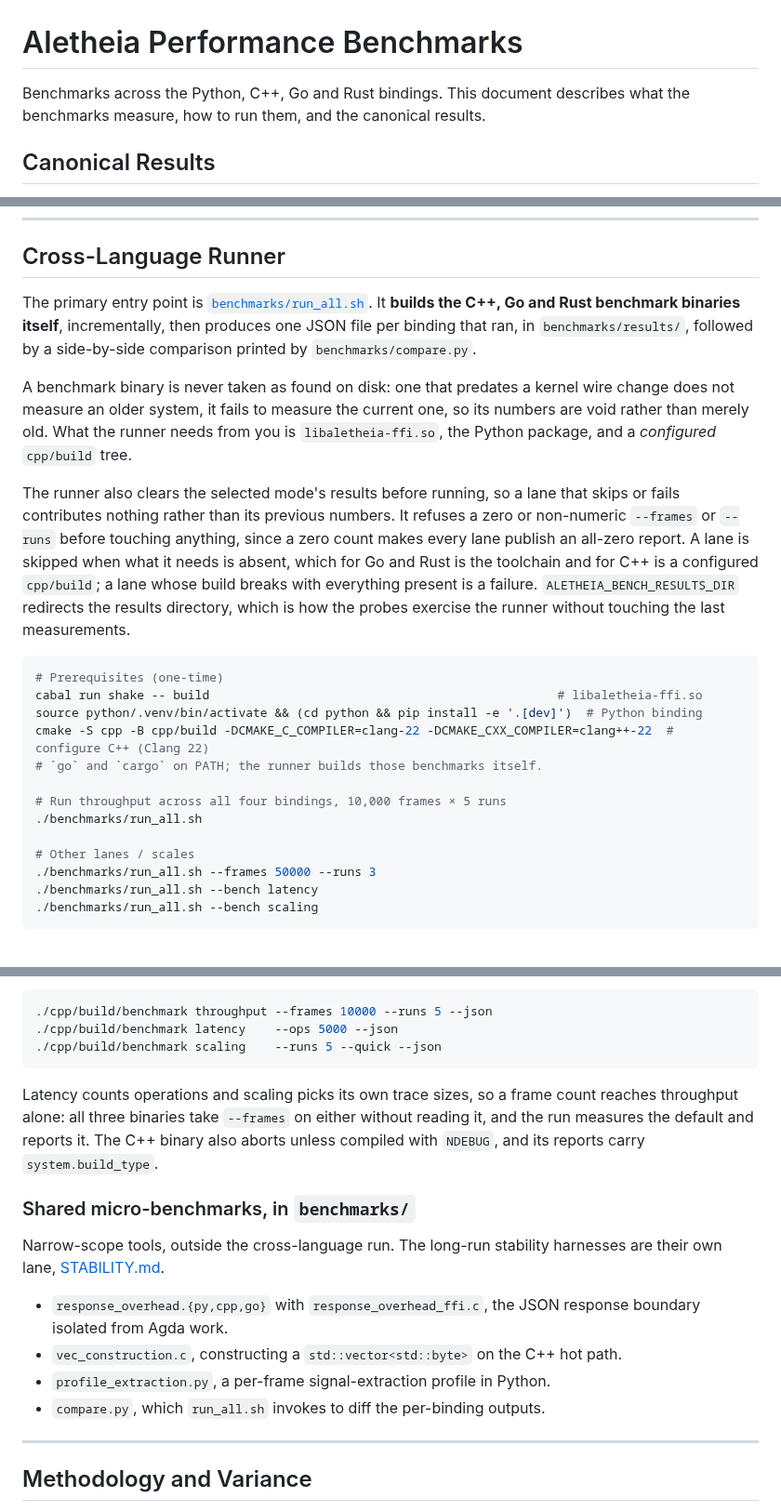
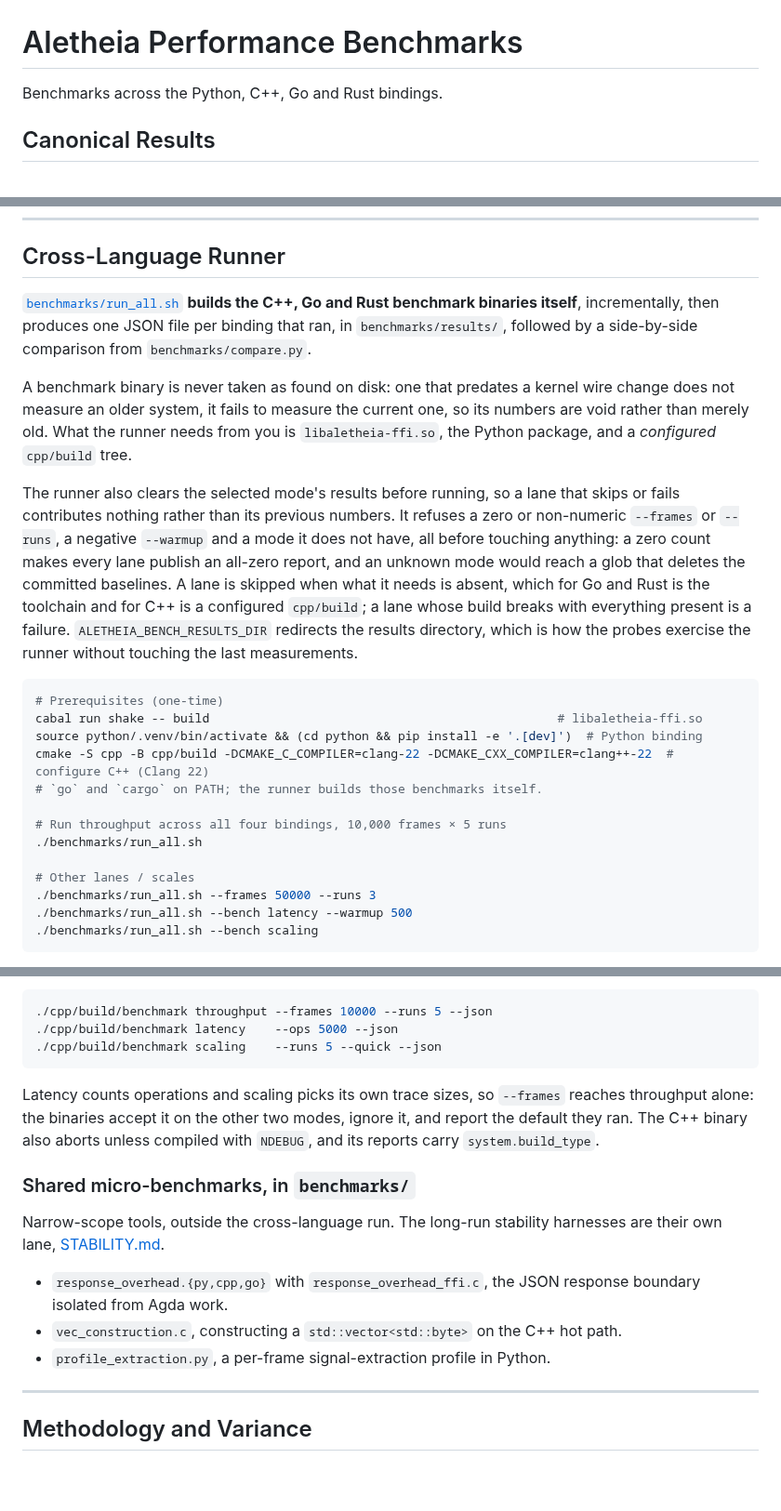
Before and after one commit to Jaetan/aletheia, a Markdown page: docs/development/BENCHMARKS.md, 3 parts joined by grey strips. Shown at 93% size. GitHub-like rendering; blank space fills up the shorter version.

Commit message:
docs(bench): the runner's warmup flag is documented, and four passages that earned nothing are cut
The runner grew a third flag and the document did not say so: a reader
sizing a latency run could not learn that the warmup is 500 iterations by
default, that the flag exists, or that a negative value is refused. The
latency example now passes it, and the refusal sentence names it beside
the two counts it already named.

Four passages go, none of them carrying a decision, a measurement or a
refusal:

- the lead's second sentence, which listed the headings that follow it;
- "The primary entry point is", where the section heading already says
  the runner is the cross-language one and the paragraph names it;
- the frame-count paragraph's roundabout half, which said in twenty-five
  words what twenty-one say;
- the bullet for the comparison tool, under a heading whose own lead
  says its entries sit outside the cross-language run, while the runner
  paragraph above names that tool and what it prints. The claim survives
  where it is true; the contradiction does not.

Measured: 1182 words, against 1193 before this pass and 1195 at the point
the document was last reflowed. Every printed command still passes flags
its mode reads, the canonical table still matches the four committed
baseline files, all 35 tracked documents are still named in the index,
and the link and anchor gate is clean.

Co-Authored-By: Claude Opus 5 (1M context) <noreply@anthropic.com>

````diff
--- a/docs/development/BENCHMARKS.md
+++ b/docs/development/BENCHMARKS.md
@@ -1,6 +1,6 @@
 # Aletheia Performance Benchmarks
 
-Benchmarks across the Python, C++, Go and Rust bindings. This document describes what the benchmarks measure, how to run them, and the canonical results.
+Benchmarks across the Python, C++, Go and Rust bindings.
 
 ## Canonical Results
 
@@ -23,11 +23,11 @@ Per-frame C++ latency on CAN 2.0B streaming has a median of 3.1 µs and a mean o
 
 ## Cross-Language Runner
 
-The primary entry point is [`benchmarks/run_all.sh`](../../benchmarks/run_all.sh). It **builds the C++, Go and Rust benchmark binaries itself**, incrementally, then produces one JSON file per binding that ran, in `benchmarks/results/`, followed by a side-by-side comparison printed by `benchmarks/compare.py`.
+[`benchmarks/run_all.sh`](../../benchmarks/run_all.sh) **builds the C++, Go and Rust benchmark binaries itself**, incrementally, then produces one JSON file per binding that ran, in `benchmarks/results/`, followed by a side-by-side comparison from `benchmarks/compare.py`.
 
 A benchmark binary is never taken as found on disk: one that predates a kernel wire change does not measure an older system, it fails to measure the current one, so its numbers are void rather than merely old. What the runner needs from you is `libaletheia-ffi.so`, the Python package, and a *configured* `cpp/build` tree.
 
-The runner also clears the selected mode's results before running, so a lane that skips or fails contributes nothing rather than its previous numbers. It refuses a zero or non-numeric `--frames` or `--runs` before touching anything, since a zero count makes every lane publish an all-zero report. A lane is skipped when what it needs is absent, which for Go and Rust is the toolchain and for C++ is a configured `cpp/build`; a lane whose build breaks with everything present is a failure. `ALETHEIA_BENCH_RESULTS_DIR` redirects the results directory, which is how the probes exercise the runner without touching the last measurements.
+The runner also clears the selected mode's results before running, so a lane that skips or fails contributes nothing rather than its previous numbers. It refuses a zero or non-numeric `--frames` or `--runs`, a negative `--warmup` and a mode it does not have, all before touching anything: a zero count makes every lane publish an all-zero report, and an unknown mode would reach a glob that deletes the committed baselines. A lane is skipped when what it needs is absent, which for Go and Rust is the toolchain and for C++ is a configured `cpp/build`; a lane whose build breaks with everything present is a failure. `ALETHEIA_BENCH_RESULTS_DIR` redirects the results directory, which is how the probes exercise the runner without touching the last measurements.
 
 ```bash
 # Prerequisites (one-time)
@@ -41,7 +41,7 @@ cmake -S cpp -B cpp/build -DCMAKE_C_COMPILER=clang-22 -DCMAKE_CXX_COMPILER=clang
 
 # Other lanes / scales
 ./benchmarks/run_all.sh --frames 50000 --runs 3
-./benchmarks/run_all.sh --bench latency
+./benchmarks/run_all.sh --bench latency --warmup 500
 ./benchmarks/run_all.sh --bench scaling
 ```
 
@@ -74,7 +74,7 @@ Run as `python3 -m benchmarks.<name>` from `python/`.
 ./cpp/build/benchmark scaling    --runs 5 --quick --json
 ```
 
-Latency counts operations and scaling picks its own trace sizes, so a frame count reaches throughput alone: all three binaries take `--frames` on either without reading it, and the run measures the default and reports it. The C++ binary also aborts unless compiled with `NDEBUG`, and its reports carry `system.build_type`.
+Latency counts operations and scaling picks its own trace sizes, so `--frames` reaches throughput alone: the binaries accept it on the other two modes, ignore it, and report the default they ran. The C++ binary also aborts unless compiled with `NDEBUG`, and its reports carry `system.build_type`.
 
 ### Shared micro-benchmarks, in `benchmarks/`
 
@@ -83,7 +83,6 @@ Narrow-scope tools, outside the cross-language run. The long-run stability harne
 - `response_overhead.{py,cpp,go}` with `response_overhead_ffi.c`, the JSON response boundary isolated from Agda work.
 - `vec_construction.c`, constructing a `std::vector<std::byte>` on the C++ hot path.
 - `profile_extraction.py`, a per-frame signal-extraction profile in Python.
-- `compare.py`, which `run_all.sh` invokes to diff the per-binding outputs.
 
 ---
 
````
